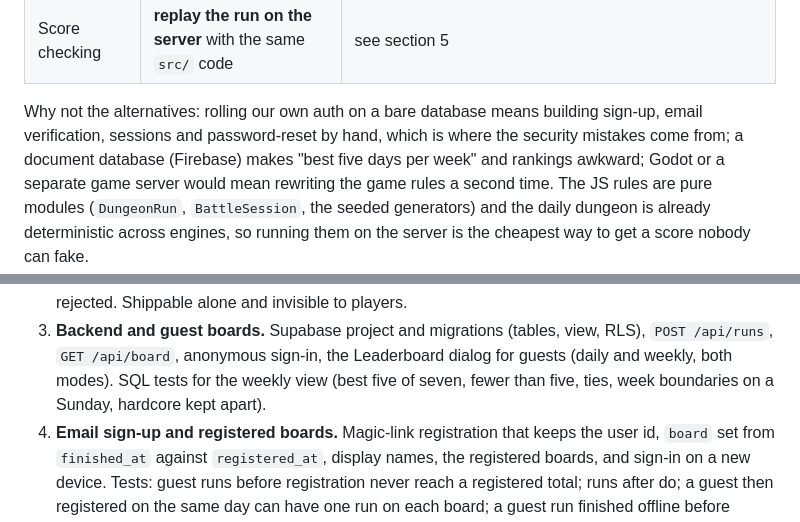
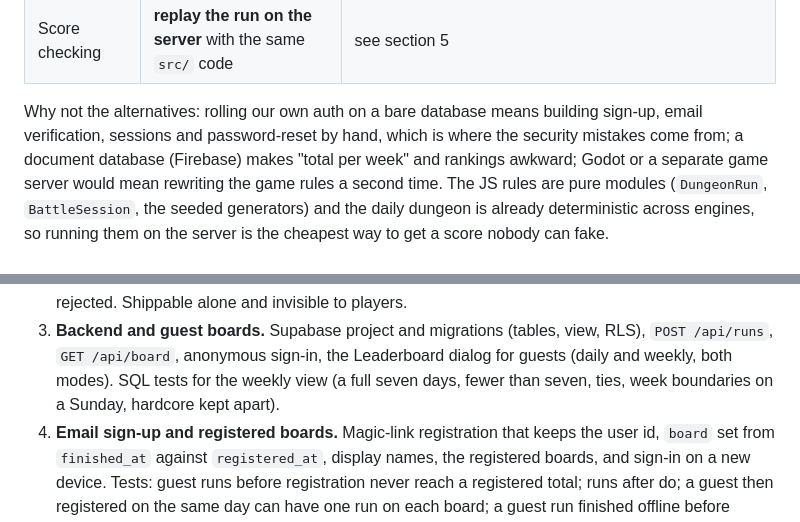
Before and after one commit to Nomadwill78/Crossword-Dungeon-, a Markdown page: docs/online-leaderboards.md, 2 parts joined by grey strips. GitHub-like rendering.

```diff
--- a/docs/online-leaderboards.md
+++ b/docs/online-leaderboards.md
@@ -61,7 +62,7 @@ the client cannot be trusted with the score, so the server must work it out.
 Why not the alternatives: rolling our own auth on a bare database means
 building sign-up, email verification, sessions and password-reset by hand, which
 is where the security mistakes come from; a document database (Firebase) makes
-"best five days per week" and rankings awkward; Godot or a separate game server
+"total per week" and rankings awkward; Godot or a separate game server
 would mean rewriting the game rules a second time. The JS rules are pure
 modules (`DungeonRun`, `BattleSession`, the seeded generators) and the daily
 dungeon is already deterministic across engines, so running them on the server
@@ -294,7 +290,7 @@ constraint, plus a per-IP limit on `POST /api/runs`, `/api/profile` and sign-ups
 3. **Backend and guest boards.** Supabase project and migrations (tables, view,
    RLS), `POST /api/runs`, `GET /api/board`, anonymous sign-in, the Leaderboard
    dialog for guests (daily and weekly, both modes). SQL tests for the weekly
-   view (best five of seven, fewer than five, ties, week boundaries on a
+   view (a full seven days, fewer than seven, ties, week boundaries on a
    Sunday, hardcore kept apart).
 4. **Email sign-up and registered boards.** Magic-link registration that keeps
    the user id, `board` set from `finished_at` against `registered_at`, display names, the registered
```
Also changed, not shown: other parts of docs/online-leaderboards.md (+17 -24 lines).
